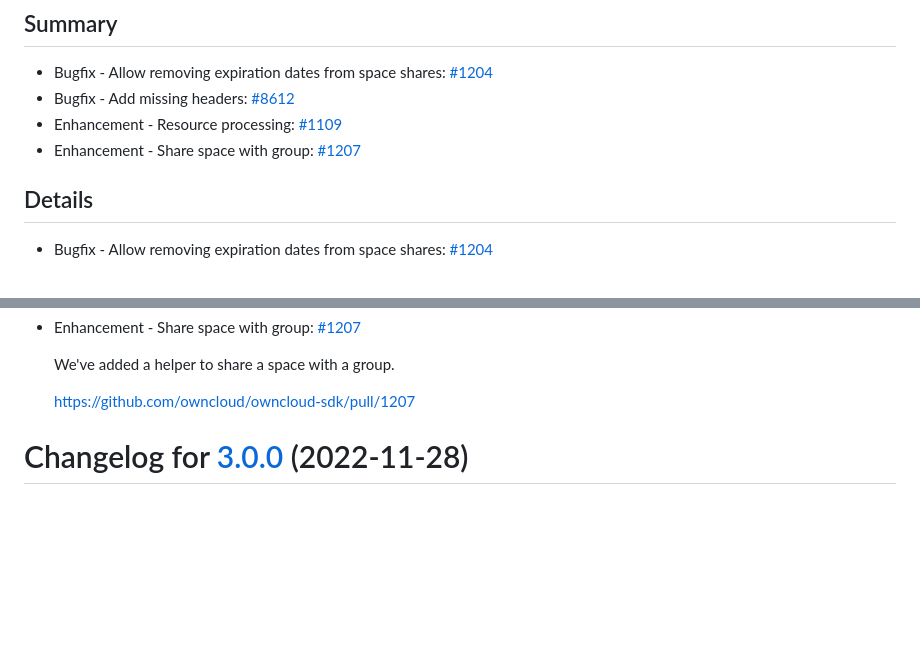
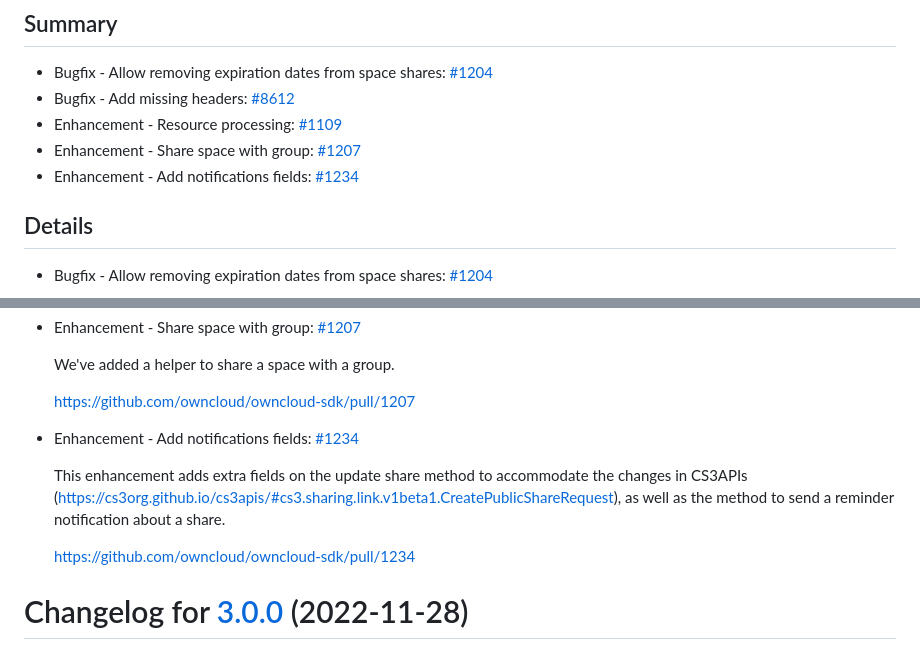
Before and after one commit to owncloud/owncloud-sdk, a Markdown page: CHANGELOG.md, 2 parts joined by grey strips. Drawn GitHub-style; blank space fills up the shorter version.

Commit message:
Automated changelog update [skip ci]

```diff
--- a/CHANGELOG.md
+++ b/CHANGELOG.md
@@ -10,6 +10,7 @@ The following sections list the changes in ownCloud SDK unreleased.
 * Bugfix - Add missing headers: [#8612](https://github.com/owncloud/web/issues/8612)
 * Enhancement - Resource processing: [#1109](https://github.com/owncloud/owncloud-sdk/pull/1109)
 * Enhancement - Share space with group: [#1207](https://github.com/owncloud/owncloud-sdk/pull/1207)
+* Enhancement - Add notifications fields: [#1234](https://github.com/owncloud/owncloud-sdk/pull/1234)
 
 ## Details
 
@@ -44,6 +45,16 @@ The following sections list the changes in ownCloud SDK unreleased.
    We've added a helper to share a space with a group.
 
    https://github.com/owncloud/owncloud-sdk/pull/1207
+
+
+* Enhancement - Add notifications fields: [#1234](https://github.com/owncloud/owncloud-sdk/pull/1234)
+
+   This enhancement adds extra fields on the update share method to accommodate the changes in
+   CS3APIs
+   (https://cs3org.github.io/cs3apis/#cs3.sharing.link.v1beta1.CreatePublicShareRequest),
+   as well as the method to send a reminder notification about a share.
+
+   https://github.com/owncloud/owncloud-sdk/pull/1234
 
 # Changelog for [3.0.0] (2022-11-28)
 
```
